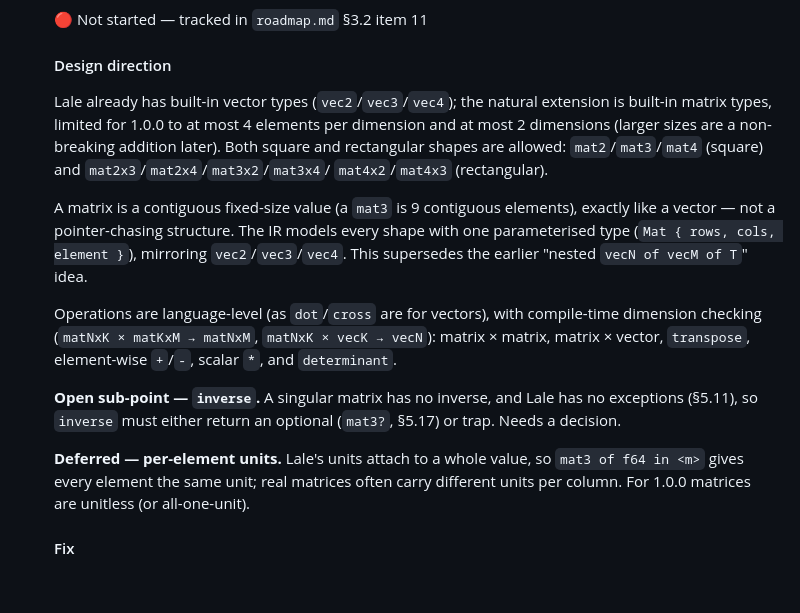
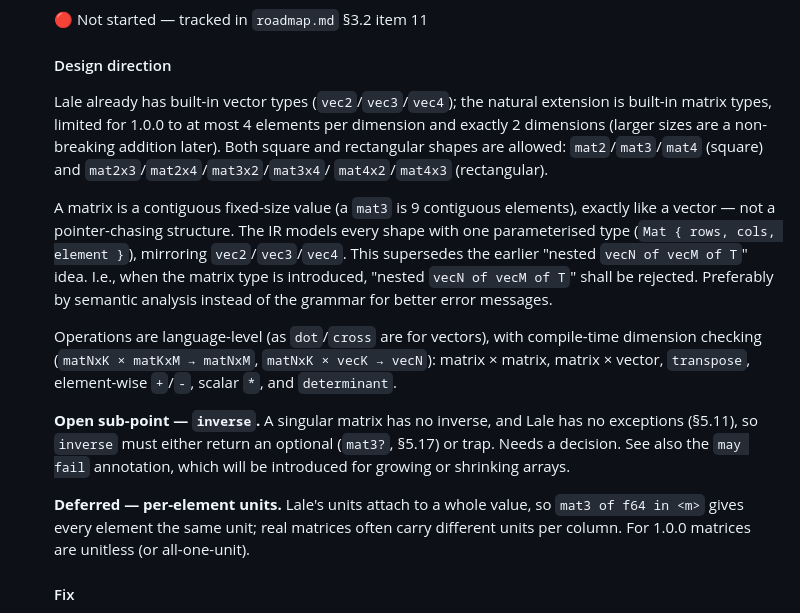
Before and after one commit to kkayal/lale, a Markdown page: doc/TODO.md, the part around the change. Rendered like a GitHub page; blank space fills up the shorter version.

Commit message:
Minor updates to TODO.md

```diff
--- a/doc/TODO.md
+++ b/doc/TODO.md
@@ -281,7 +281,7 @@ None. Overlaps Additional stdlib functions [T-001].
    #### Design direction
 
    Lale already has built-in vector types (`vec2`/`vec3`/`vec4`); the natural extension is
-   built-in matrix types, limited for 1.0.0 to at most 4 elements per dimension and at most 2
+   built-in matrix types, limited for 1.0.0 to at most 4 elements per dimension and exactly 2
    dimensions (larger sizes are a non-breaking addition later). Both square and rectangular
    shapes are allowed: `mat2`/`mat3`/`mat4` (square) and `mat2x3`/`mat2x4`/`mat3x2`/`mat3x4`/
    `mat4x2`/`mat4x3` (rectangular).
@@ -289,7 +289,9 @@ None. Overlaps Additional stdlib functions [T-001].
    A matrix is a contiguous fixed-size value (a `mat3` is 9 contiguous elements), exactly like a
    vector — not a pointer-chasing structure. The IR models every shape with one parameterised
    type (`Mat { rows, cols, element }`), mirroring `vec2`/`vec3`/`vec4`. This supersedes the
-   earlier "nested `vecN of vecM of T`" idea.
+   earlier "nested `vecN of vecM of T`" idea. I.e., when the matrix type is introduced,
+   "nested `vecN of vecM of T`" shall be rejected. Preferably by semantic analysis instead of
+  the grammar for better error messages.
 
    Operations are language-level (as `dot`/`cross` are for vectors), with compile-time dimension
    checking (`matNxK × matKxM → matNxM`, `matNxK × vecK → vecN`): matrix × matrix, matrix ×
@@ -297,10 +299,10 @@ None. Overlaps Additional stdlib functions [T-001].
 
    **Open sub-point — `inverse`.** A singular matrix has no inverse, and Lale has no exceptions
    (§5.11), so `inverse` must either return an optional (`mat3?`, §5.17) or trap. Needs a
-   decision.
+   decision. See also the `may fail` annotation, which will be introduced for growing or shrinking arrays.
 
    **Deferred — per-element units.** Lale's units attach to a whole value, so `mat3 of f64 in
-<m>` gives every element the same unit; real matrices often carry different units per column.
+  <m>` gives every element the same unit; real matrices often carry different units per column.
    For 1.0.0 matrices are unitless (or all-one-unit).
 
    #### Fix
```
